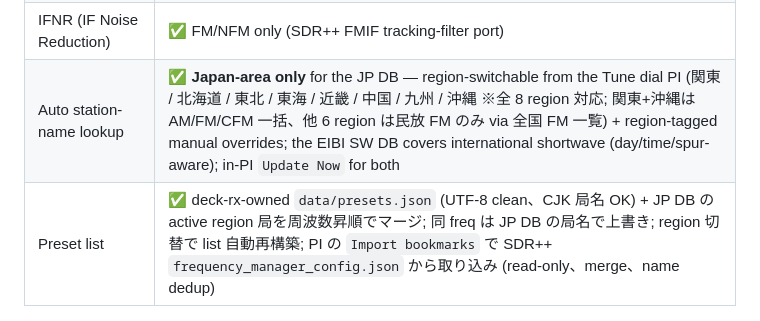
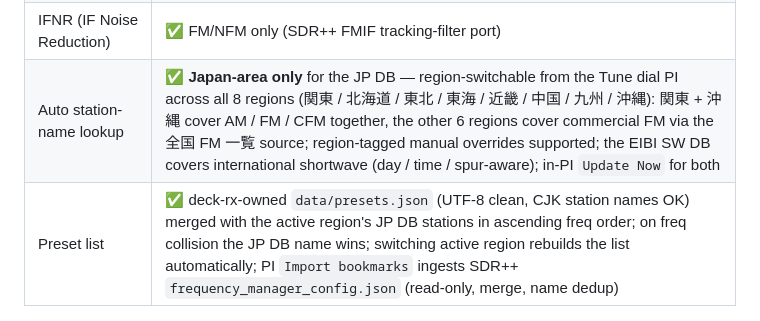
Before and after one commit to soresore19xx/deck-rx, a Markdown page: README.md, the part around the change. Drawn GitHub-style.

Commit message:
docs: translate Features Preset / Auto station-name lookup row blurbs to English
These two rows had Japanese-language descriptions in the otherwise
English Features table. Translated to English; the embedded region
keywords (関東 / 北海道 / 等) and source-name keywords (全国 FM 一覧)
stay as-is since they are proper nouns referring to the source pages.

Co-Authored-By: Claude Opus 4.7 (1M context) <noreply@anthropic.com>

```diff
--- a/README.md
+++ b/README.md
@@ -21,8 +21,8 @@ The plugin connects over TCP to a SpyServer (e.g., an Airspy HF+ Discovery on a
 | Per-mode RF Gain (AM / FM separate) | ✅ (live-applied, debounced, pop-suppressed) |
 | Frequency / mode persistence | ✅ (debounced 500 ms write to `config.json`; on startup the stored freq + demod mode + tune step are restored before the first IQ packet) |
 | IFNR (IF Noise Reduction) | ✅ FM/NFM only (SDR++ FMIF tracking-filter port) |
-| Auto station-name lookup | ✅ **Japan-area only** for the JP DB — region-switchable from the Tune dial PI (関東 / 北海道 / 東北 / 東海 / 近畿 / 中国 / 九州 / 沖縄 ※全 8 region 対応; 関東+沖縄は AM/FM/CFM 一括、他 6 region は民放 FM のみ via 全国 FM 一覧) + region-tagged manual overrides; the EIBI SW DB covers international shortwave (day/time/spur-aware); in-PI `Update Now` for both |
-| Preset list | ✅ deck-rx-owned `data/presets.json` (UTF-8 clean、CJK 局名 OK) + JP DB の active region 局を周波数昇順でマージ; 同 freq は JP DB の局名で上書き; region 切替で list 自動再構築; PI の `Import bookmarks` で SDR++ `frequency_manager_config.json` から取り込み (read-only、merge、name dedup) |
+| Auto station-name lookup | ✅ **Japan-area only** for the JP DB — region-switchable from the Tune dial PI across all 8 regions (関東 / 北海道 / 東北 / 東海 / 近畿 / 中国 / 九州 / 沖縄): 関東 + 沖縄 cover AM / FM / CFM together, the other 6 regions cover commercial FM via the 全国 FM 一覧 source; region-tagged manual overrides supported; the EIBI SW DB covers international shortwave (day / time / spur-aware); in-PI `Update Now` for both |
+| Preset list | ✅ deck-rx-owned `data/presets.json` (UTF-8 clean, CJK station names OK) merged with the active region's JP DB stations in ascending freq order; on freq collision the JP DB name wins; switching active region rebuilds the list automatically; PI `Import bookmarks` ingests SDR++ `frequency_manager_config.json` (read-only, merge, name dedup) |
 
 ![Deck RX — all four LCD panels](docs/lcd-combined.png)
 
```
